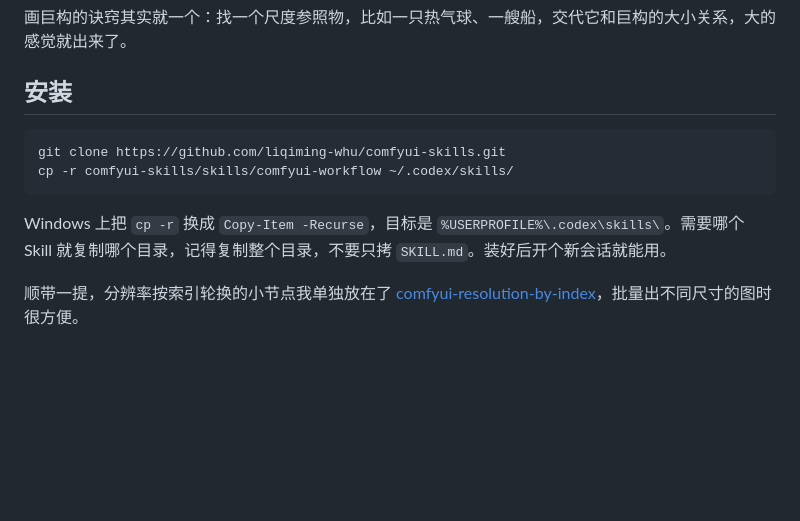
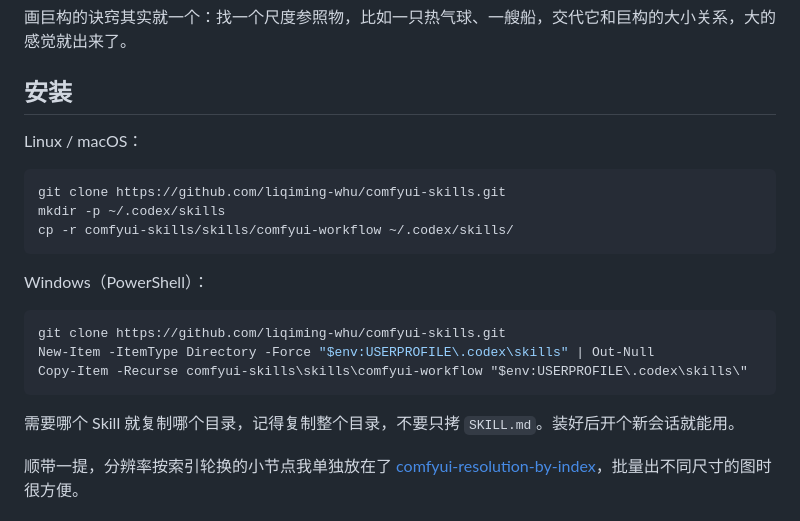
Before and after one commit to liqiming-whu/liqiming-whu.github.io, a Markdown page: content/posts/comfyui-skills.md, the part around the change. Drawn GitHub-style; blank space fills up the shorter version.

Commit message:
docs: fix Windows install commands in comfyui-skills post
Give a complete PowerShell block using $env:USERPROFILE instead of the
CMD-style %USERPROFILE% path, and create the skills directory first on
both platforms.

Co-Authored-By: Claude Opus 5.5 <noreply@anthropic.com>
Claude-Session: https://claude.ai/code/session_01VHMgFxm2FC39hAZKdNEzWe

````diff
--- a/content/posts/comfyui-skills.md
+++ b/content/posts/comfyui-skills.md
@@ -100,12 +100,23 @@ python scripts/lint_captions.py "<数据集目录>" --trigger "<触发词>" --st
 
 ## 安装
 
+Linux / macOS：
+
 ```bash
 git clone https://github.com/liqiming-whu/comfyui-skills.git
+mkdir -p ~/.codex/skills
 cp -r comfyui-skills/skills/comfyui-workflow ~/.codex/skills/
 ```
 
-Windows 上把 `cp -r` 换成 `Copy-Item -Recurse`，目标是 `%USERPROFILE%\.codex\skills\`。需要哪个 Skill 就复制哪个目录，记得复制整个目录，不要只拷 `SKILL.md`。装好后开个新会话就能用。
+Windows（PowerShell）：
+
+```powershell
+git clone https://github.com/liqiming-whu/comfyui-skills.git
+New-Item -ItemType Directory -Force "$env:USERPROFILE\.codex\skills" | Out-Null
+Copy-Item -Recurse comfyui-skills\skills\comfyui-workflow "$env:USERPROFILE\.codex\skills\"
+```
+
+需要哪个 Skill 就复制哪个目录，记得复制整个目录，不要只拷 `SKILL.md`。装好后开个新会话就能用。
 
 顺带一提，分辨率按索引轮换的小节点我单独放在了 [comfyui-resolution-by-index](https://github.com/liqiming-whu/comfyui-resolution-by-index)，批量出不同尺寸的图时很方便。
 
````
